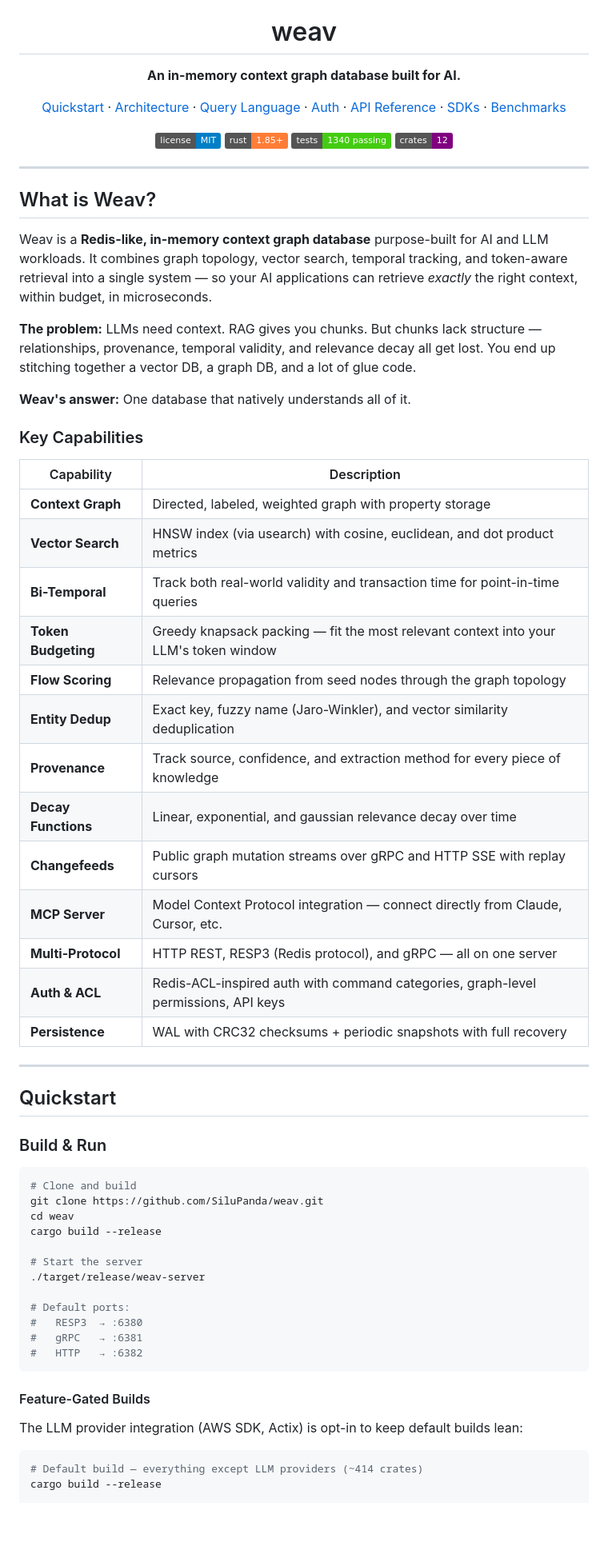
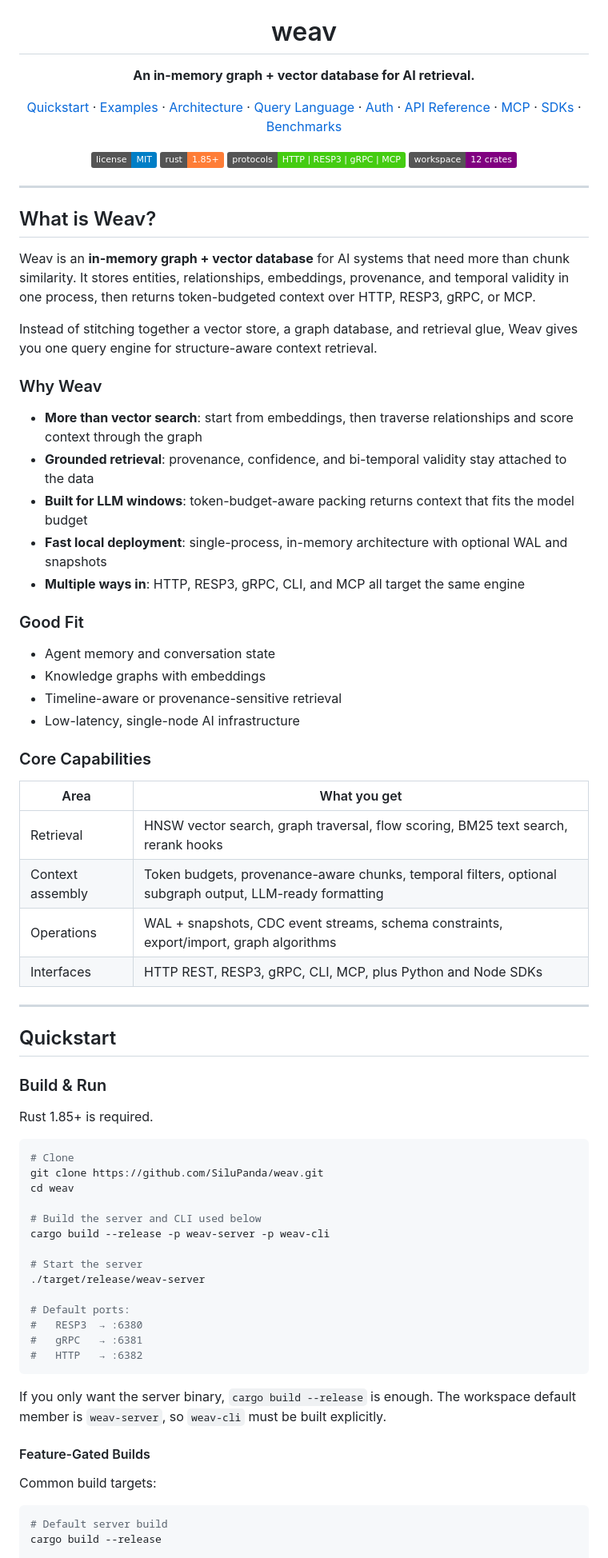
Before and after one commit to SiluPanda/weav, a Markdown page: README.md, the part around one of its changes. Shown at 80% size. Rendered like a GitHub page; badges without logos; blank space fills up the shorter version.

````diff
--- a/README.md
+++ b/README.md
@@ -6,15 +6,17 @@
 <h1 align="center">weav</h1>
 
 <p align="center">
-  <strong>An in-memory context graph database built for AI.</strong>
+  <strong>An in-memory graph + vector database for AI retrieval.</strong>
 </p>
 
 <p align="center">
   <a href="#quickstart">Quickstart</a> &middot;
+  <a href="#examples">Examples</a> &middot;
   <a href="#architecture">Architecture</a> &middot;
   <a href="#query-language">Query Language</a> &middot;
   <a href="#authentication--authorization">Auth</a> &middot;
   <a href="#api-reference">API Reference</a> &middot;
+  <a href="#mcp">MCP</a> &middot;
   <a href="#sdks">SDKs</a> &middot;
   <a href="#benchmarks">Benchmarks</a>
 </p>
@@ -22,37 +24,41 @@
 <p align="center">
   <img alt="License" src="https://img.shields.io/badge/license-MIT-blue.svg">
   <img alt="Rust" src="https://img.shields.io/badge/rust-1.85%2B-orange.svg">
-  <img alt="Tests" src="https://img.shields.io/badge/tests-1340%20passing-brightgreen.svg">
-  <img alt="Crates" src="https://img.shields.io/badge/crates-12-purple.svg">
+  <img alt="Protocols" src="https://img.shields.io/badge/protocols-HTTP%20%7C%20RESP3%20%7C%20gRPC%20%7C%20MCP-brightgreen.svg">
+  <img alt="Workspace" src="https://img.shields.io/badge/workspace-12%20crates-purple.svg">
 </p>
 
 ---
 
 ## What is Weav?
 
-Weav is a **Redis-like, in-memory context graph database** purpose-built for AI and LLM workloads. It combines graph topology, vector search, temporal tracking, and token-aware retrieval into a single system — so your AI applications can retrieve *exactly* the right context, within budget, in microseconds.
+Weav is an **in-memory graph + vector database** for AI systems that need more than chunk similarity. It stores entities, relationships, embeddings, provenance, and temporal validity in one process, then returns token-budgeted context over HTTP, RESP3, gRPC, or MCP.
 
-**The problem:** LLMs need context. RAG gives you chunks. But chunks lack structure — relationships, provenance, temporal validity, and relevance decay all get lost. You end up stitching together a vector DB, a graph DB, and a lot of glue code.
+Instead of stitching together a vector store, a graph database, and retrieval glue, Weav gives you one query engine for structure-aware context retrieval.
 
-**Weav's answer:** One database that natively understands all of it.
+### Why Weav
 
-### Key Capabilities
+- **More than vector search**: start from embeddings, then traverse relationships and score context through the graph
+- **Grounded retrieval**: provenance, confidence, and bi-temporal validity stay attached to the data
+- **Built for LLM windows**: token-budget-aware packing returns context that fits the model budget
+- **Fast local deployment**: single-process, in-memory architecture with optional WAL and snapshots
+- **Multiple ways in**: HTTP, RESP3, gRPC, CLI, and MCP all target the same engine
 
-| Capability | Description |
+### Good Fit
+
+- Agent memory and conversation state
+- Knowledge graphs with embeddings
+- Timeline-aware or provenance-sensitive retrieval
+- Low-latency, single-node AI infrastructure
+
+### Core Capabilities
+
+| Area | What you get |
 |---|---|
-| **Context Graph** | Directed, labeled, weighted graph with property storage |
-| **Vector Search** | HNSW index (via usearch) with cosine, euclidean, and dot product metrics |
-| **Bi-Temporal** | Track both real-world validity and transaction time for point-in-time queries |
-| **Token Budgeting** | Greedy knapsack packing — fit the most relevant context into your LLM's token window |
-| **Flow Scoring** | Relevance propagation from seed nodes through the graph topology |
-| **Entity Dedup** | Exact key, fuzzy name (Jaro-Winkler), and vector similarity deduplication |
-| **Provenance** | Track source, confidence, and extraction method for every piece of knowledge |
-| **Decay Functions** | Linear, exponential, and gaussian relevance decay over time |
-| **Changefeeds** | Public graph mutation streams over gRPC and HTTP SSE with replay cursors |
-| **MCP Server** | Model Context Protocol integration — connect directly from Claude, Cursor, etc. |
-| **Multi-Protocol** | HTTP REST, RESP3 (Redis protocol), and gRPC — all on one server |
-| **Auth & ACL** | Redis-ACL-inspired auth with command categories, graph-level permissions, API keys |
-| **Persistence** | WAL with CRC32 checksums + periodic snapshots with full recovery |
+| Retrieval | HNSW vector search, graph traversal, flow scoring, BM25 text search, rerank hooks |
+| Context assembly | Token budgets, provenance-aware chunks, temporal filters, optional subgraph output, LLM-ready formatting |
+| Operations | WAL + snapshots, CDC event streams, schema constraints, export/import, graph algorithms |
+| Interfaces | HTTP REST, RESP3, gRPC, CLI, MCP, plus Python and Node SDKs |
 
 ---
 
@@ -60,11 +66,15 @@ Weav is a **Redis-like, in-memory context graph database** purpose-built for AI
 
 ### Build & Run
 
+Rust 1.85+ is required.
+
 ```bash
-# Clone and build
+# Clone
 git clone https://github.com/SiluPanda/weav.git
 cd weav
-cargo build --release
+
+# Build the server and CLI used below
+cargo build --release -p weav-server -p weav-cli
 
 # Start the server
 ./target/release/weav-server
@@ -75,11 +85,13 @@ cargo build --release
 #   HTTP   → :6382
 ```
 
+If you only want the server binary, `cargo build --release` is enough. The workspace default member is `weav-server`, so `weav-cli` must be built explicitly.
+
 #### Feature-Gated Builds
 
-The LLM provider integration (AWS SDK, Actix) is opt-in to keep default builds lean:
+Common build targets:
 
 ```bash
-# Default build — everything except LLM providers (~414 crates)
+# Default server build
 cargo build --release
 
````
Also changed, not shown: other parts of README.md (+121 -208 lines).
